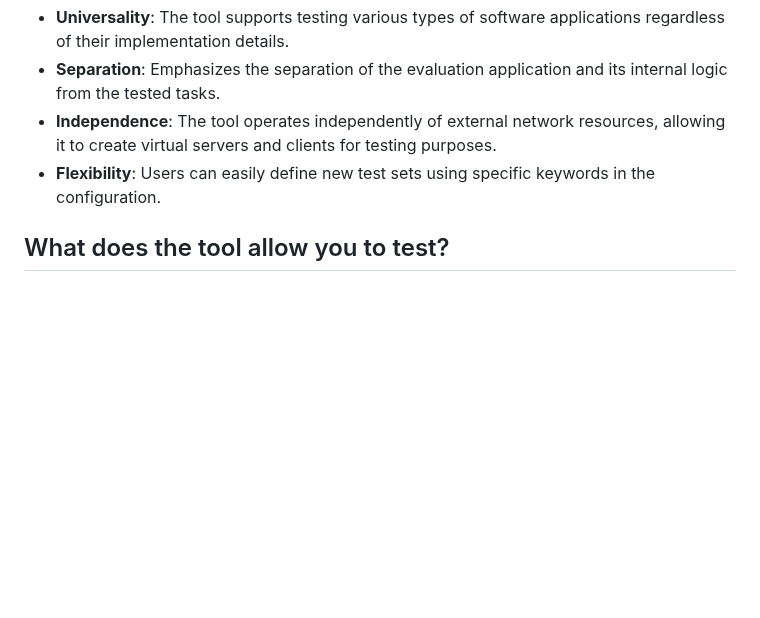
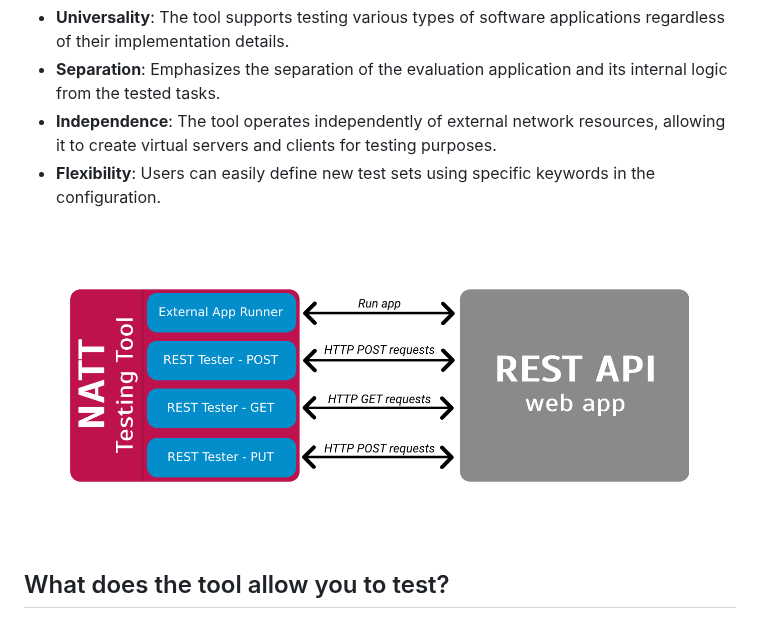
Before and after one commit to 0xMartin/NetworkAppTestingTool, a Markdown page: README.md, the part around the change. Drawn GitHub-style; blank space fills up the shorter version.

```diff
--- a/README.md
+++ b/README.md
@@ -19,6 +19,8 @@ This **Black Box** Testing Tool is designed for automating the testing and evalu
 - **Separation**: Emphasizes the separation of the evaluation application and its internal logic from the tested tasks.
 - **Independence**: The tool operates independently of external network resources, allowing it to create virtual servers and clients for testing purposes.
 - **Flexibility**: Users can easily define new test sets using specific keywords in the configuration.
+
+<img src="./doc/simple-rest.png">
 
 ## What does the tool allow you to test?
 
```
